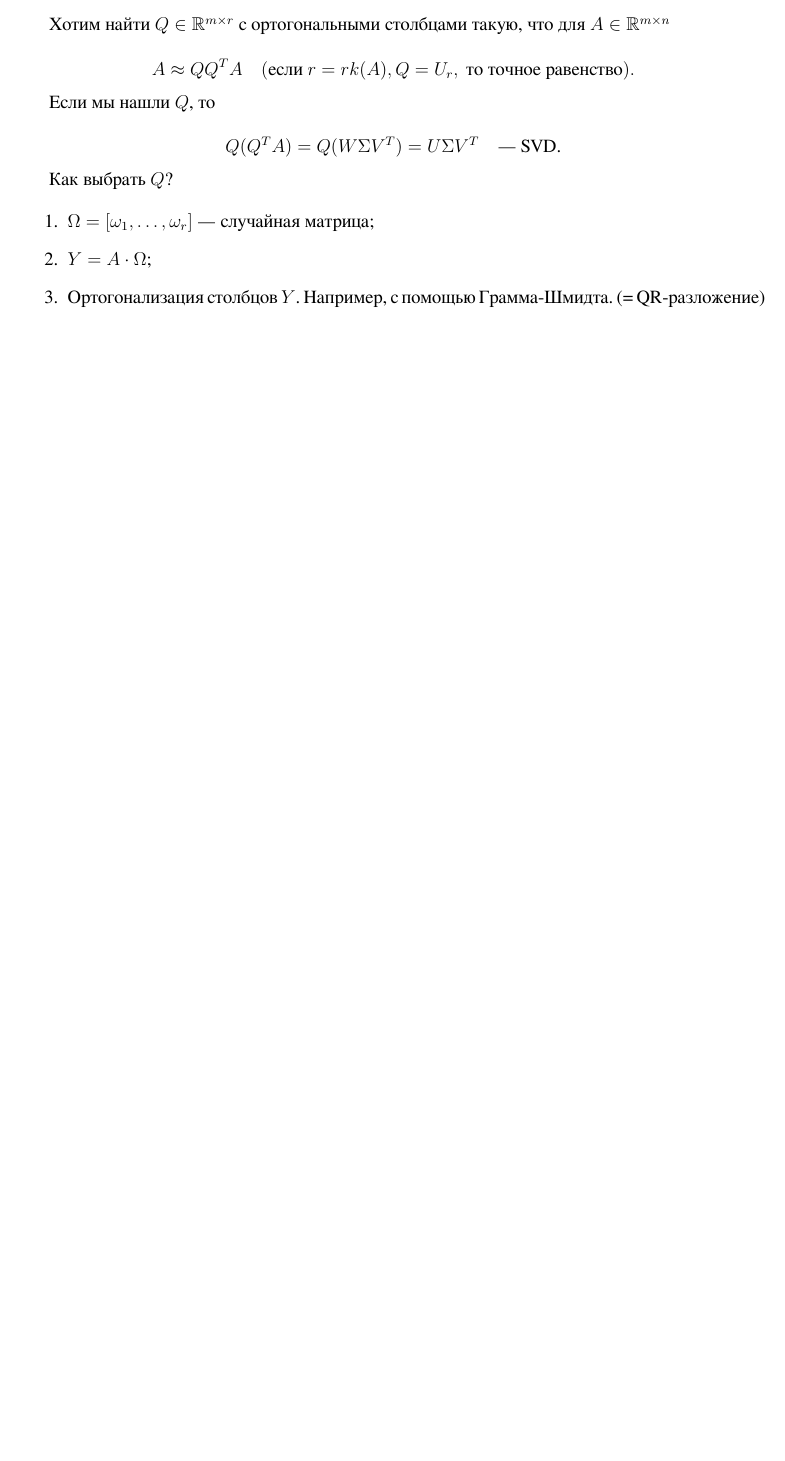
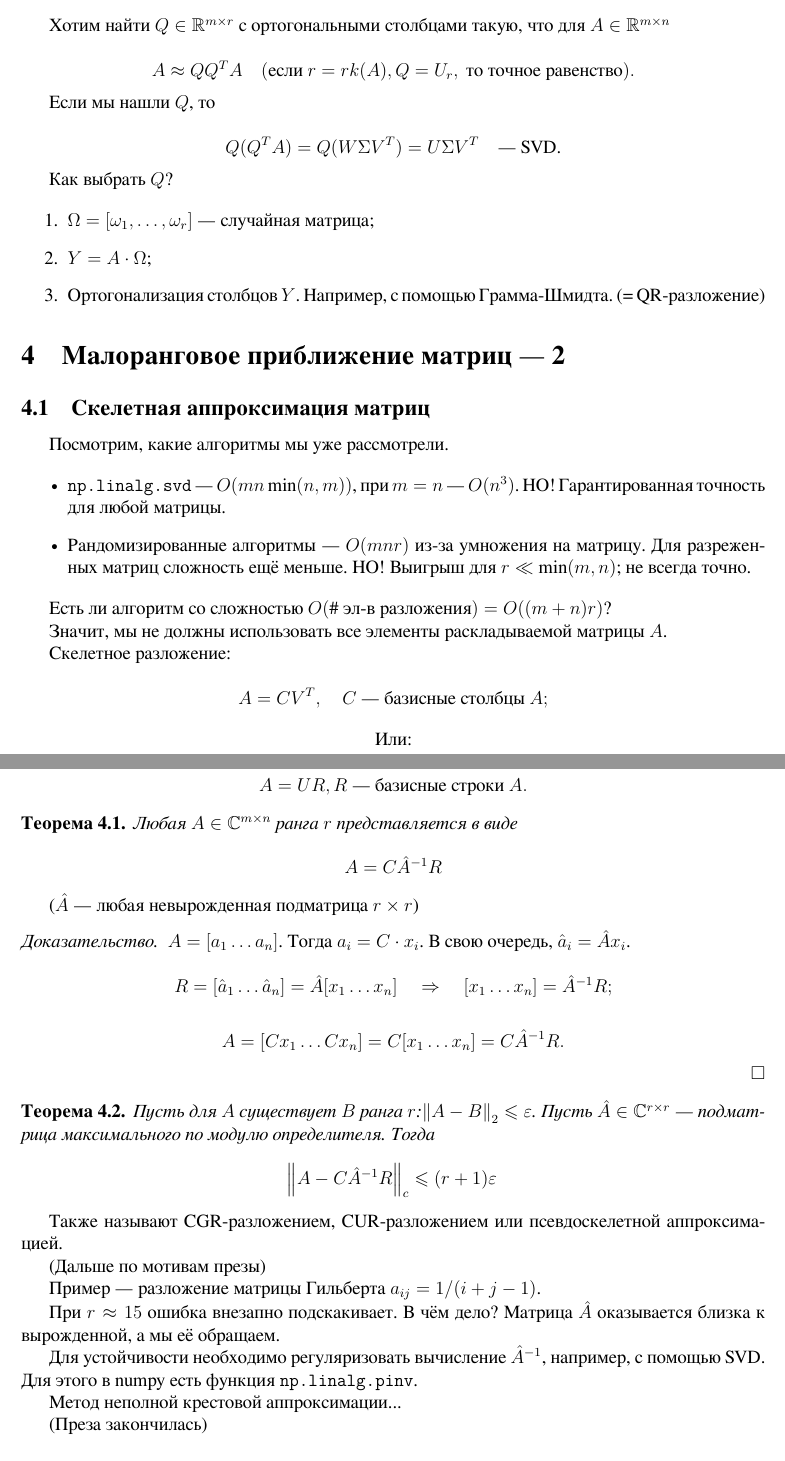
Before and after one commit to TurtlePU/matcomp-2020, a LaTeX document (main.tex, which reads 20.09.15.tex, header.sty): part of page 8 of 8 before the commit and two parts of pages 8 and 9 of 10 after it, the two joined at a grey line, cut so that both start at the same text, the shorter picture padded with empty space. Compiled offline with XeLaTeX.

Commit message:
+ 20.09.15 [draft]

```diff
--- /dev/null
+++ b/20.09.15.tex
@@ -0,0 +1,82 @@
+\section{Малоранговое приближение матриц --- 2}
+
+\subsection{Скелетная аппроксимация матриц}
+
+Посмотрим, какие алгоритмы мы уже рассмотрели.
+
+\begin{itemize}
+    \item \verb|np.linalg.svd| --- $O(m n \min(n, m))$, при $m = n$ ---
+        $O(n^3)$. НО! Гарантированная точность для любой матрицы.
+    \item Рандомизированные алгоритмы --- $O(m n r)$ из-за умножения на матрицу.
+        Для разреженных матриц сложность ещё меньше. НО! Выигрыш для
+        $r \ll \min(m, n)$; не всегда точно.
+\end{itemize}
+
+Есть ли алгоритм со сложностью $O(\#\text{ эл-в разложения}) = O((m + n) r)$?
+
+Значит, мы не должны использовать все элементы раскладываемой матрицы $A$.
+
+Скелетное разложение:
+
+\[
+    A = C V^T, \quad C \text{ --- базисные столбцы } A;
+\]
+
+\begin{center}
+    Или:
+\end{center}
+
+\[
+    A = U R, R \text{ --- базисные строки } A.
+\]
+
+\begin{theorem}
+    Любая $A \in \CC^{m \times n}$ ранга $r$ представляется в виде
+
+    \[
+        A = C \hat{A}^{-1} R
+    \]
+\end{theorem}
+
+($\hat{A}$ --- любая невырожденная подматрица $r \times r$)
+
+\begin{proof}
+    $A = [a_1 \dots a_n]$. Тогда $a_i = C \cdot x_i$. В свою очередь,
+    $\hat{a}_i = \hat{A} x_i$.
+
+    \[
+        R = [\hat{a}_1 \dots \hat{a}_n] = \hat{A} [x_1 \dots x_n]
+        \quad\Rightarrow\quad [x_1 \dots x_n] = \hat{A}^{-1} R;
+    \]
+
+    \[
+        A = [C x_1 \dots C x_n] = C [x_1 \dots x_n] = C \hat{A}^{-1} R.
+    \]
+\end{proof}
+
+\begin{theorem}
+    Пусть для $A$ существует $B$ ранга $r$: $\norm{A - B}_2 \le \eps$. Пусть
+    $\hat{A} \in \CC^{r \times r}$ --- подматрица максимального по модулю
+    определителя. Тогда
+
+    \[
+        \norm{A - C \hat{A}^{-1} R}_c \le (r + 1) \eps
+    \]
+\end{theorem}
+
+Также называют CGR-разложением, CUR-разложением или псевдоскелетной
+аппроксимацией.
+
+(Дальше по мотивам презы)
+
+Пример --- разложение матрицы Гильберта $a_{ij} = 1 / (i + j - 1)$.
+
+При $r \approx 15$ ошибка внезапно подскакивает. В чём дело? Матрица $\hat{A}$
+оказывается близка к вырожденной, а мы её обращаем.
+
+Для устойчивости необходимо регуляризовать вычисление $\hat{A}^{-1}$, например,
+с помощью SVD. Для этого в numpy есть функция \verb|np.linalg.pinv|.
+
+Метод неполной крестовой аппроксимации...
+
+(Преза закончилась)
--- a/header.sty
+++ b/header.sty
@@ -37,6 +37,9 @@
 \newcommand{\F}{\mathbb{F}}
 \newcommand{\Int}{\int\limits}
 
+\DeclareMathOperator{\rank}{rank}
+\DeclareMathOperator{\trace}{trace}
+
 \usepackage{titlesec}
 
 \usepackage{listings}
```
Also changed, not shown: main.tex (+1 -0 lines), main.pdf, 20.09.15.tex (78 more changed lines).
